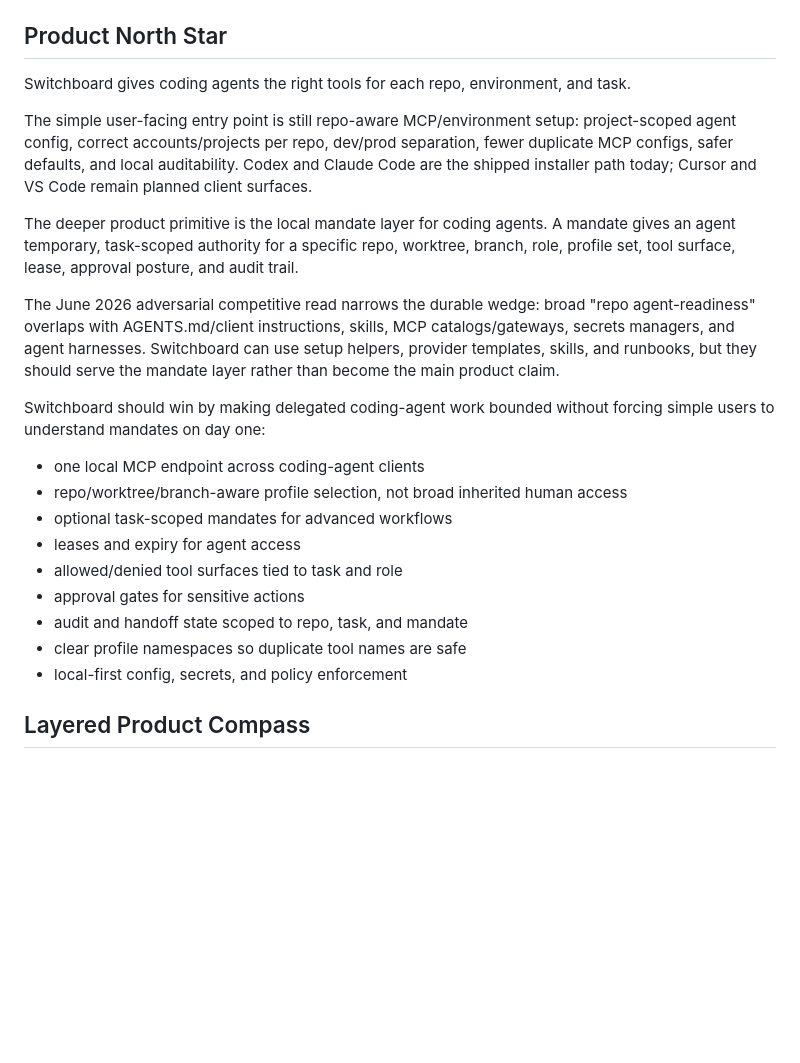
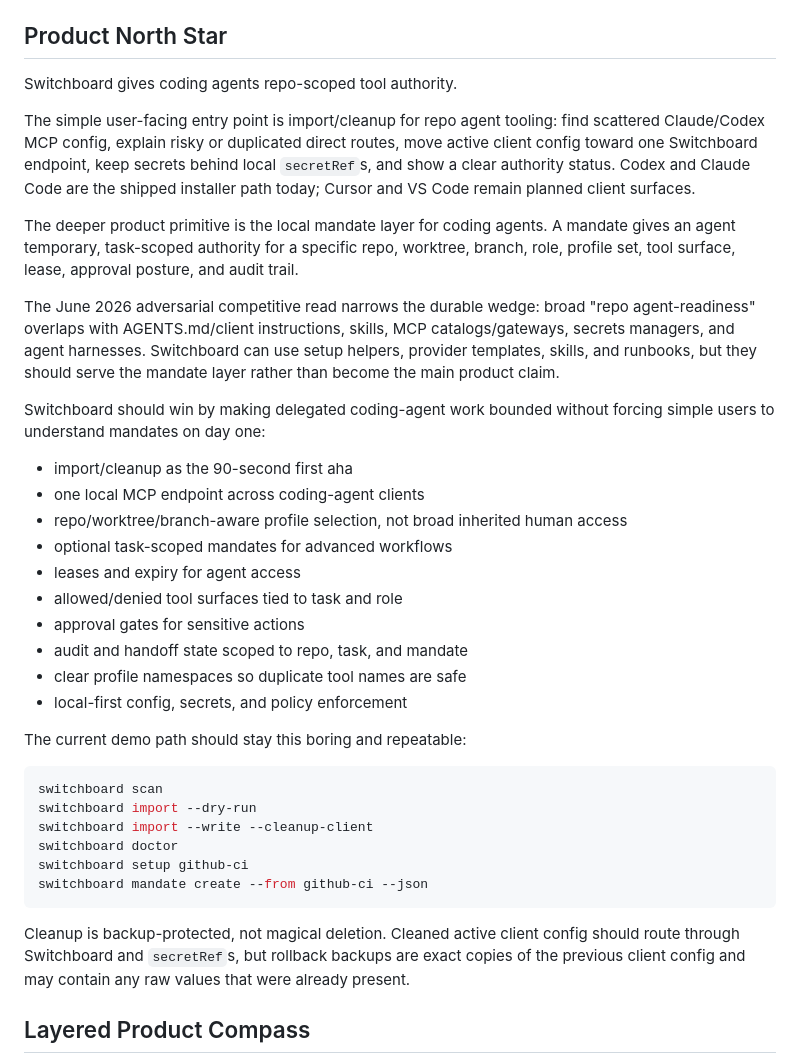
Before and after one commit to wkoverfield/switchboard, a Markdown page: docs/product/roadmap.md, the part around one of its changes. Drawn GitHub-style; blank space fills up the shorter version.

````diff
--- a/docs/product/roadmap.md
+++ b/docs/product/roadmap.md
@@ -24,14 +24,14 @@ with this roadmap or `docs/product/mandate-strategy.md`.
 
 ## Product North Star
 
-Switchboard gives coding agents the right tools for each repo, environment, and
-task.
-
-The simple user-facing entry point is still repo-aware MCP/environment setup:
-project-scoped agent config, correct accounts/projects per repo, dev/prod
-separation, fewer duplicate MCP configs, safer defaults, and local auditability.
-Codex and Claude Code are the shipped installer path today; Cursor and VS Code
-remain planned client surfaces.
+Switchboard gives coding agents repo-scoped tool authority.
+
+The simple user-facing entry point is import/cleanup for repo agent tooling:
+find scattered Claude/Codex MCP config, explain risky or duplicated direct
+routes, move active client config toward one Switchboard endpoint, keep secrets
+behind local `secretRef`s, and show a clear authority status. Codex and Claude
+Code are the shipped installer path today; Cursor and VS Code remain planned
+client surfaces.
 
 The deeper product primitive is the local mandate layer for coding agents. A
 mandate gives an agent temporary, task-scoped authority for a specific repo,
@@ -47,6 +47,7 @@ serve the mandate layer rather than become the main product claim.
 Switchboard should win by making delegated coding-agent work bounded without
 forcing simple users to understand mandates on day one:
 
+- import/cleanup as the 90-second first aha
 - one local MCP endpoint across coding-agent clients
 - repo/worktree/branch-aware profile selection, not broad inherited human access
 - optional task-scoped mandates for advanced workflows
@@ -56,6 +57,22 @@ forcing simple users to understand mandates on day one:
 - audit and handoff state scoped to repo, task, and mandate
 - clear profile namespaces so duplicate tool names are safe
 - local-first config, secrets, and policy enforcement
+
+The current demo path should stay this boring and repeatable:
+
+```bash
+switchboard scan
+switchboard import --dry-run
+switchboard import --write --cleanup-client
+switchboard doctor
+switchboard setup github-ci
+switchboard mandate create --from github-ci --json
+```
+
+Cleanup is backup-protected, not magical deletion. Cleaned active client config
+should route through Switchboard and `secretRef`s, but rollback backups are exact
+copies of the previous client config and may contain any raw values that were
+already present.
 
 ## Layered Product Compass
 
````
Also changed, not shown: other parts of docs/product/roadmap.md (+42 -6 lines), README.md (+21 -9 lines), docs/install/quickstart.md (+27 -16 lines).
